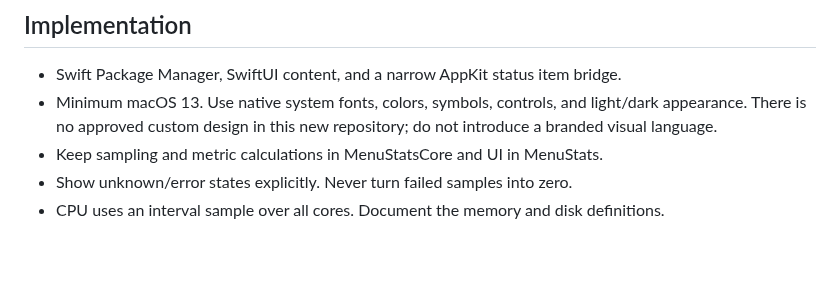
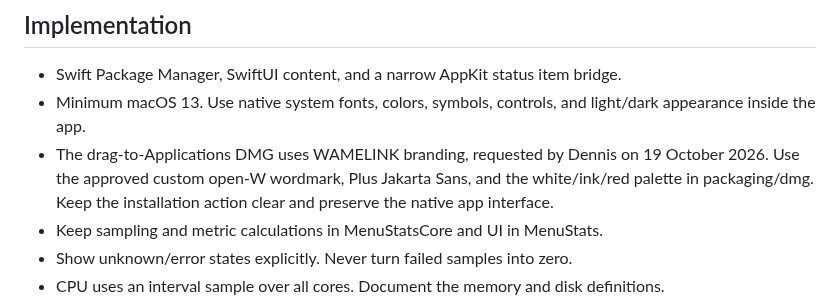
Before and after one commit to wamelinkwebdesign/mac-menu-stats, a Markdown page: AGENTS.md, the part around the change. Drawn GitHub-style; blank space fills up the shorter version.

```diff
--- a/AGENTS.md
+++ b/AGENTS.md
@@ -7,7 +7,8 @@ Native macOS menu bar utility for CPU usage, physical memory usage, and free spa
 ## Implementation
 
 - Swift Package Manager, SwiftUI content, and a narrow AppKit status item bridge.
-- Minimum macOS 13. Use native system fonts, colors, symbols, controls, and light/dark appearance. There is no approved custom design in this new repository; do not introduce a branded visual language.
+- Minimum macOS 13. Use native system fonts, colors, symbols, controls, and light/dark appearance inside the app.
+- The drag-to-Applications DMG uses WAMELINK branding, requested by Dennis on 19 October 2026. Use the approved custom open-W wordmark, Plus Jakarta Sans, and the white/ink/red palette in packaging/dmg. Keep the installation action clear and preserve the native app interface.
 - Keep sampling and metric calculations in MenuStatsCore and UI in MenuStats.
 - Show unknown/error states explicitly. Never turn failed samples into zero.
 - CPU uses an interval sample over all cores. Document the memory and disk definitions.
```
Also changed, not shown: README.md (+36 -5 lines), packaging/dmg/README.md (added, +20 -0 lines), docs/screenshots/installer.jpg (added), 8 other files.
